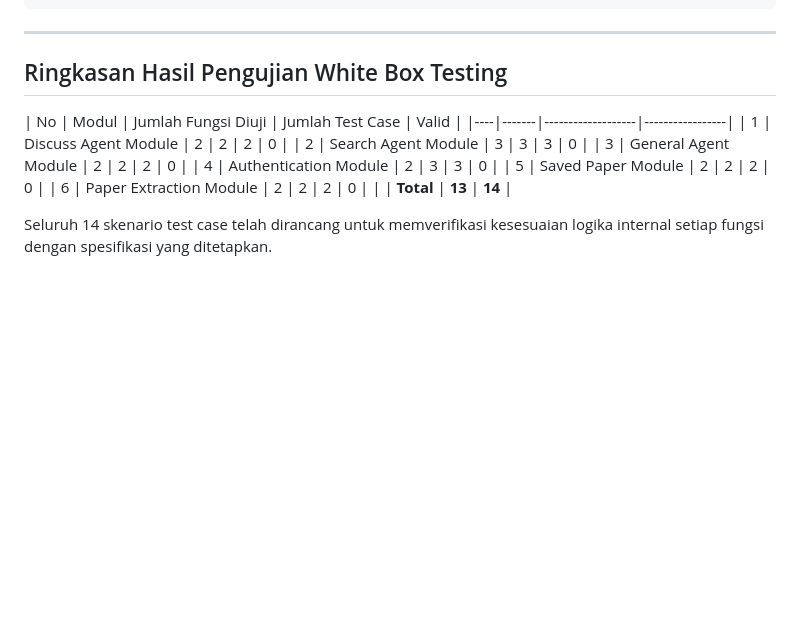
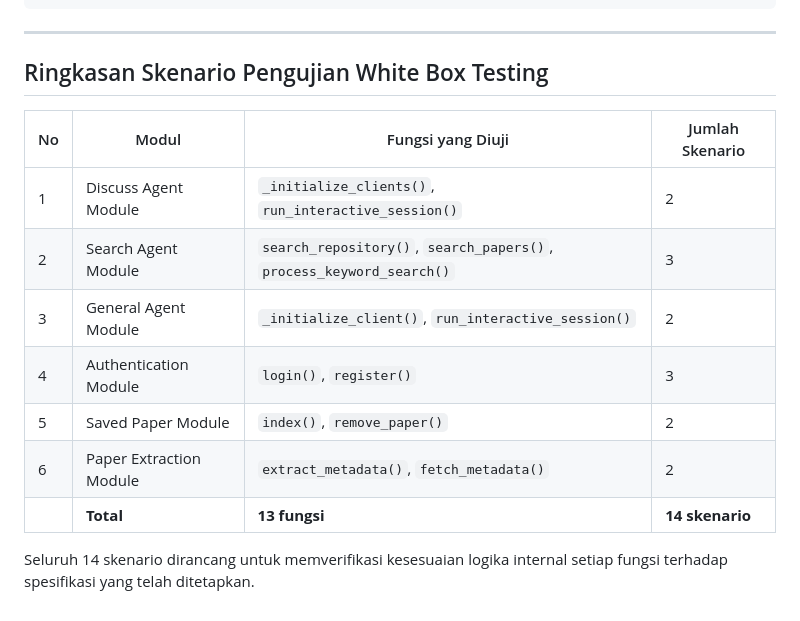
Before and after one commit to tsukiram/viorama, a Markdown page: docs/whitebox_testing.md, the part around the change. Rendered like a GitHub page; blank space fills up the shorter version.

Commit message:
Update summary table to skenario format in white box testing docs
Replace 'Ringkasan Hasil' with 'Ringkasan Skenario', add function
names column, remove valid/invalid count columns.

Co-Authored-By: Claude Sonnet 4.6 <noreply@anthropic.com>

```diff
--- a/docs/whitebox_testing.md
+++ b/docs/whitebox_testing.md
@@ -670,16 +670,16 @@ def fetch_metadata(self, search_results):
 
 ---
 
-## Ringkasan Hasil Pengujian White Box Testing
+## Ringkasan Skenario Pengujian White Box Testing
 
-| No | Modul | Jumlah Fungsi Diuji | Jumlah Test Case | Valid |
+| No | Modul | Fungsi yang Diuji | Jumlah Skenario |
 |----|-------|-------------------|-----------------|
-| 1 | Discuss Agent Module | 2 | 2 | 2 | 0 |
-| 2 | Search Agent Module | 3 | 3 | 3 | 0 |
-| 3 | General Agent Module | 2 | 2 | 2 | 0 |
-| 4 | Authentication Module | 2 | 3 | 3 | 0 |
-| 5 | Saved Paper Module | 2 | 2 | 2 | 0 |
-| 6 | Paper Extraction Module | 2 | 2 | 2 | 0 |
-| | **Total** | **13** | **14** |
+| 1 | Discuss Agent Module | `_initialize_clients()`, `run_interactive_session()` | 2 |
+| 2 | Search Agent Module | `search_repository()`, `search_papers()`, `process_keyword_search()` | 3 |
+| 3 | General Agent Module | `_initialize_client()`, `run_interactive_session()` | 2 |
+| 4 | Authentication Module | `login()`, `register()` | 3 |
+| 5 | Saved Paper Module | `index()`, `remove_paper()` | 2 |
+| 6 | Paper Extraction Module | `extract_metadata()`, `fetch_metadata()` | 2 |
+| | **Total** | **13 fungsi** | **14 skenario** |
 
-Seluruh 14 skenario test case telah dirancang untuk memverifikasi kesesuaian logika internal setiap fungsi dengan spesifikasi yang ditetapkan.
+Seluruh 14 skenario dirancang untuk memverifikasi kesesuaian logika internal setiap fungsi terhadap spesifikasi yang telah ditetapkan.
```
